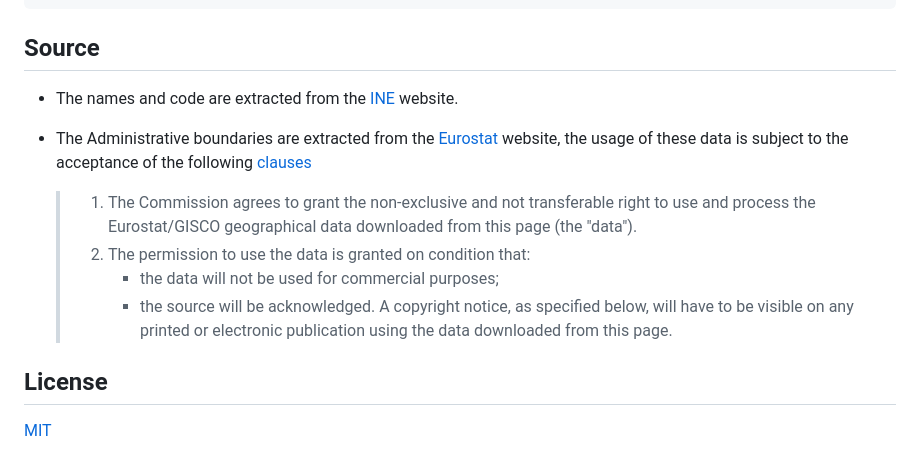
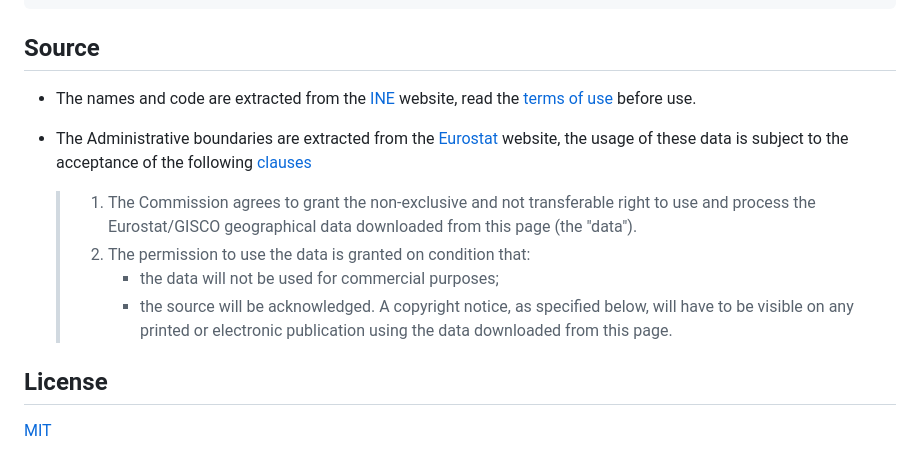
Before and after one commit to ByMykel/spanish-cities, a Markdown page: README.md, the part around one of its changes. Rendered like a GitHub page.

```diff
--- a/README.md
+++ b/README.md
@@ -78,9 +78,9 @@ console.log(cities({ code_autonomous_community: "16", code_municipality: "001" }
 
 ## Source
 
-- The names and code are extracted from the [INE][ine] website.
+- The names and code are extracted from the [INE][ine] website, read the [terms of use][ine-terms-of-use] before use.
 
-- The Administrative boundaries are extracted from the [Eurostat][Eurostat] website, the usage of these data is subject to the acceptance of the following [clauses][clauses]
+- The Administrative boundaries are extracted from the [Eurostat][Eurostat] website, the usage of these data is subject to the acceptance of the following [clauses][eurostat-clauses]
 
   > 1. The Commission agrees to grant the non-exclusive and not transferable right to use and process the Eurostat/GISCO geographical data downloaded from this page (the "data").
   > 2. The permission to use the data is granted on condition that:
```
Also changed, not shown: other parts of README.md (+2 -1 lines).
